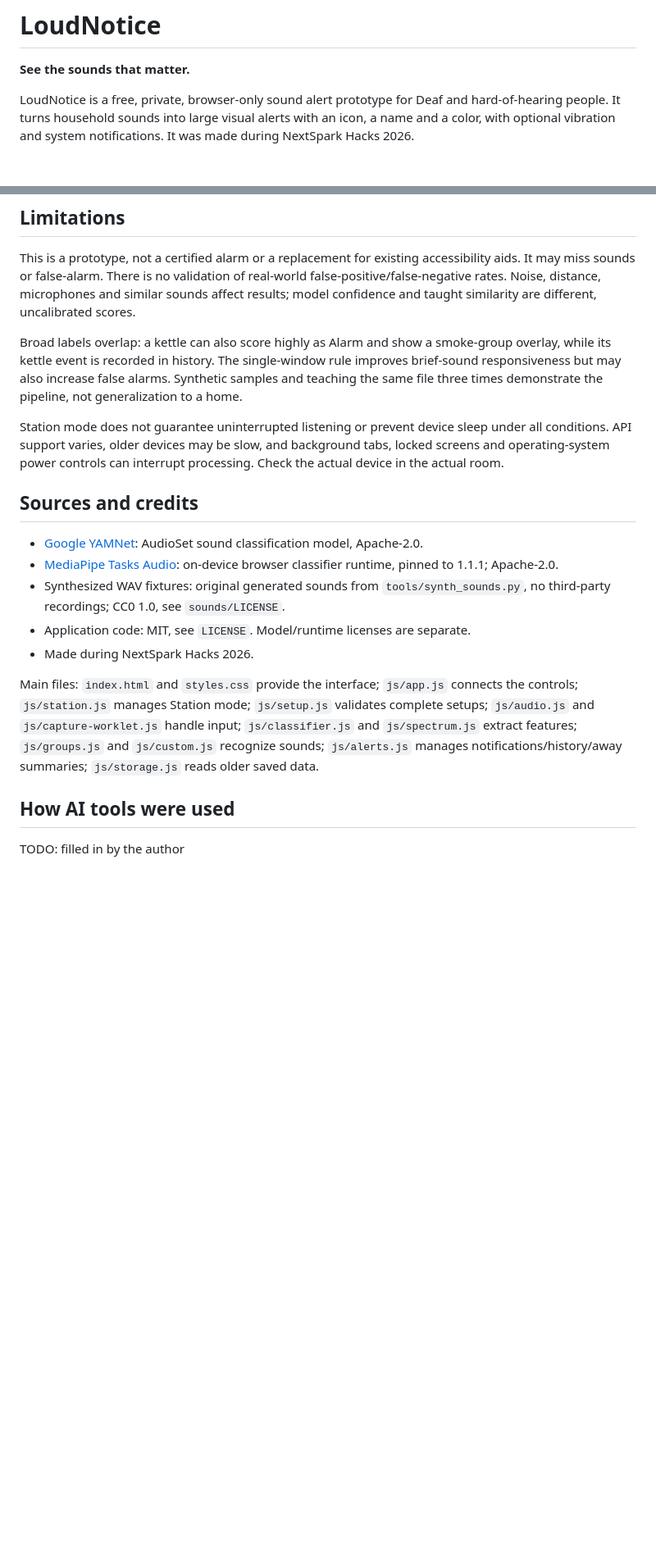
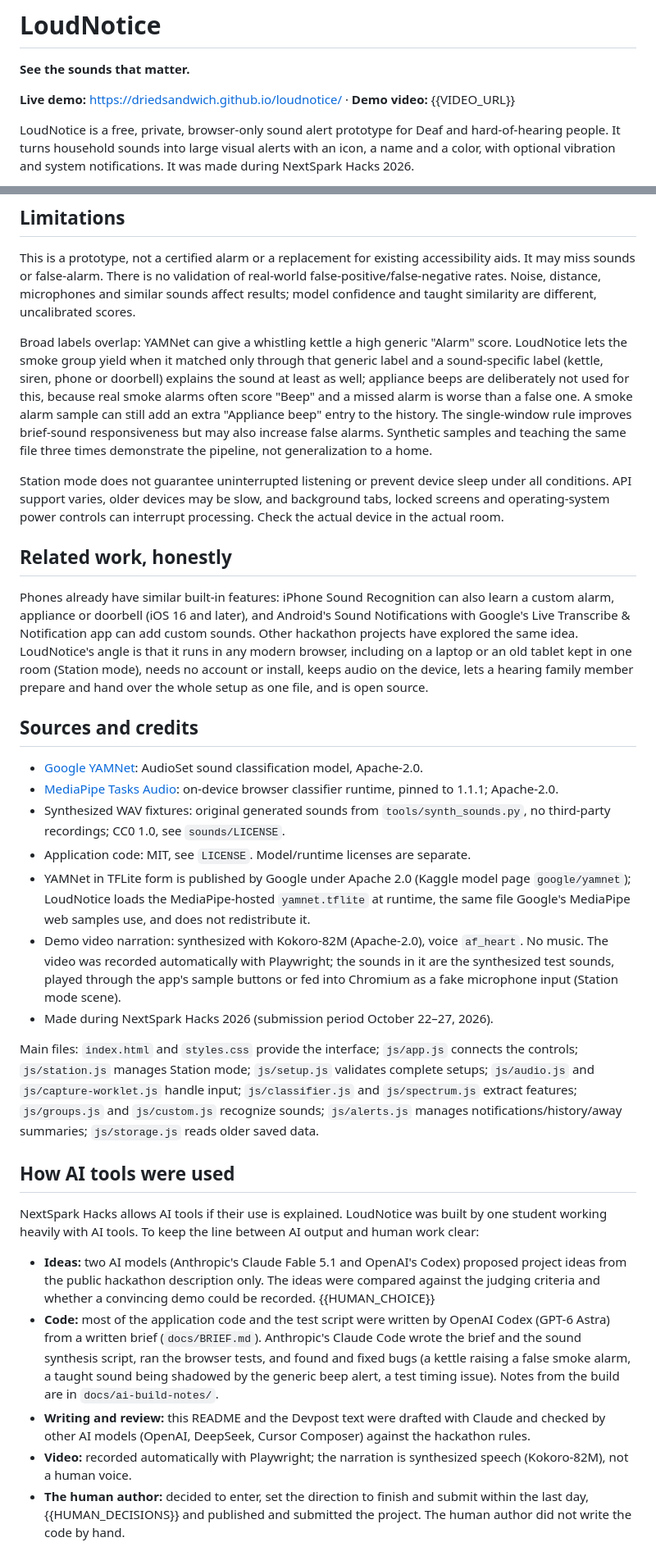
Before and after one commit to Driedsandwich/loudnotice, a Markdown page: README.md, 2 parts joined by grey strips. Shown at 82% size. GitHub-like rendering; blank space fills up the shorter version.

Commit message:
README を試しの結果・誤報の直し・既存の似た機能・出典・AI の使い方に合わせて直した

```diff
--- a/README.md
+++ b/README.md
@@ -1,6 +1,8 @@
 # LoudNotice
 
 **See the sounds that matter.**
+
+**Live demo:** https://driedsandwich.github.io/loudnotice/ · **Demo video:** {{VIDEO_URL}}
 
 LoudNotice is a free, private, browser-only sound alert prototype for Deaf and hard-of-hearing people. It turns household sounds into large visual alerts with an icon, a name and a color, with optional vibration and system notifications. It was made during NextSpark Hacks 2026.
 
@@ -120,9 +116,13 @@ The site host, jsDelivr and Google receive ordinary asset download requests and
 
 This is a prototype, not a certified alarm or a replacement for existing accessibility aids. It may miss sounds or false-alarm. There is no validation of real-world false-positive/false-negative rates. Noise, distance, microphones and similar sounds affect results; model confidence and taught similarity are different, uncalibrated scores.
 
-Broad labels overlap: a kettle can also score highly as Alarm and show a smoke-group overlay, while its kettle event is recorded in history. The single-window rule improves brief-sound responsiveness but may also increase false alarms. Synthetic samples and teaching the same file three times demonstrate the pipeline, not generalization to a home.
+Broad labels overlap: YAMNet can give a whistling kettle a high generic "Alarm" score. LoudNotice lets the smoke group yield when it matched only through that generic label and a sound-specific label (kettle, siren, phone or doorbell) explains the sound at least as well; appliance beeps are deliberately not used for this, because real smoke alarms often score "Beep" and a missed alarm is worse than a false one. A smoke alarm sample can still add an extra "Appliance beep" entry to the history. The single-window rule improves brief-sound responsiveness but may also increase false alarms. Synthetic samples and teaching the same file three times demonstrate the pipeline, not generalization to a home.
 
 Station mode does not guarantee uninterrupted listening or prevent device sleep under all conditions. API support varies, older devices may be slow, and background tabs, locked screens and operating-system power controls can interrupt processing. Check the actual device in the actual room.
+
+## Related work, honestly
+
+Phones already have similar built-in features: iPhone Sound Recognition can also learn a custom alarm, appliance or doorbell (iOS 16 and later), and Android's Sound Notifications with Google's Live Transcribe & Notification app can add custom sounds. Other hackathon projects have explored the same idea. LoudNotice's angle is that it runs in any modern browser, including on a laptop or an old tablet kept in one room (Station mode), needs no account or install, keeps audio on the device, lets a hearing family member prepare and hand over the whole setup as one file, and is open source.
 
 ## Sources and credits
 
@@ -130,10 +130,18 @@ Station mode does not guarantee uninterrupted listening or prevent device sleep
 - [MediaPipe Tasks Audio](https://ai.google.dev/edge/mediapipe/solutions/audio/audio_classifier/web_js): on-device browser classifier runtime, pinned to 1.1.1; Apache-2.0.
 - Synthesized WAV fixtures: original generated sounds from `tools/synth_sounds.py`, no third-party recordings; CC0 1.0, see `sounds/LICENSE`.
 - Application code: MIT, see `LICENSE`. Model/runtime licenses are separate.
-- Made during NextSpark Hacks 2026.
+- YAMNet in TFLite form is published by Google under Apache 2.0 (Kaggle model page `google/yamnet`); LoudNotice loads the MediaPipe-hosted `yamnet.tflite` at runtime, the same file Google's MediaPipe web samples use, and does not redistribute it.
+- Demo video narration: synthesized with Kokoro-82M (Apache-2.0), voice `af_heart`. No music. The video was recorded automatically with Playwright; the sounds in it are the synthesized test sounds, played through the app's sample buttons or fed into Chromium as a fake microphone input (Station mode scene).
+- Made during NextSpark Hacks 2026 (submission period October 22–27, 2026).
 
 Main files: `index.html` and `styles.css` provide the interface; `js/app.js` connects the controls; `js/station.js` manages Station mode; `js/setup.js` validates complete setups; `js/audio.js` and `js/capture-worklet.js` handle input; `js/classifier.js` and `js/spectrum.js` extract features; `js/groups.js` and `js/custom.js` recognize sounds; `js/alerts.js` manages notifications/history/away summaries; `js/storage.js` reads older saved data.
 
 ## How AI tools were used
 
-TODO: filled in by the author
+NextSpark Hacks allows AI tools if their use is explained. LoudNotice was built by one student working heavily with AI tools. To keep the line between AI output and human work clear:
+
+- **Ideas:** two AI models (Anthropic's Claude Fable 5.1 and OpenAI's Codex) proposed project ideas from the public hackathon description only. The ideas were compared against the judging criteria and whether a convincing demo could be recorded. {{HUMAN_CHOICE}}
+- **Code:** most of the application code and the test script were written by OpenAI Codex (GPT-6 Astra) from a written brief (`docs/BRIEF.md`). Anthropic's Claude Code wrote the brief and the sound synthesis script, ran the browser tests, and found and fixed bugs (a kettle raising a false smoke alarm, a taught sound being shadowed by the generic beep alert, a test timing issue). Notes from the build are in `docs/ai-build-notes/`.
+- **Writing and review:** this README and the Devpost text were drafted with Claude and checked by other AI models (OpenAI, DeepSeek, Cursor Composer) against the hackathon rules.
+- **Video:** recorded automatically with Playwright; the narration is synthesized speech (Kokoro-82M), not a human voice.
+- **The human author:** decided to enter, set the direction to finish and submit within the last day, {{HUMAN_DECISIONS}} and published and submitted the project. The human author did not write the code by hand.
```
Also changed, not shown: other parts of README.md (+2 -8 lines).
